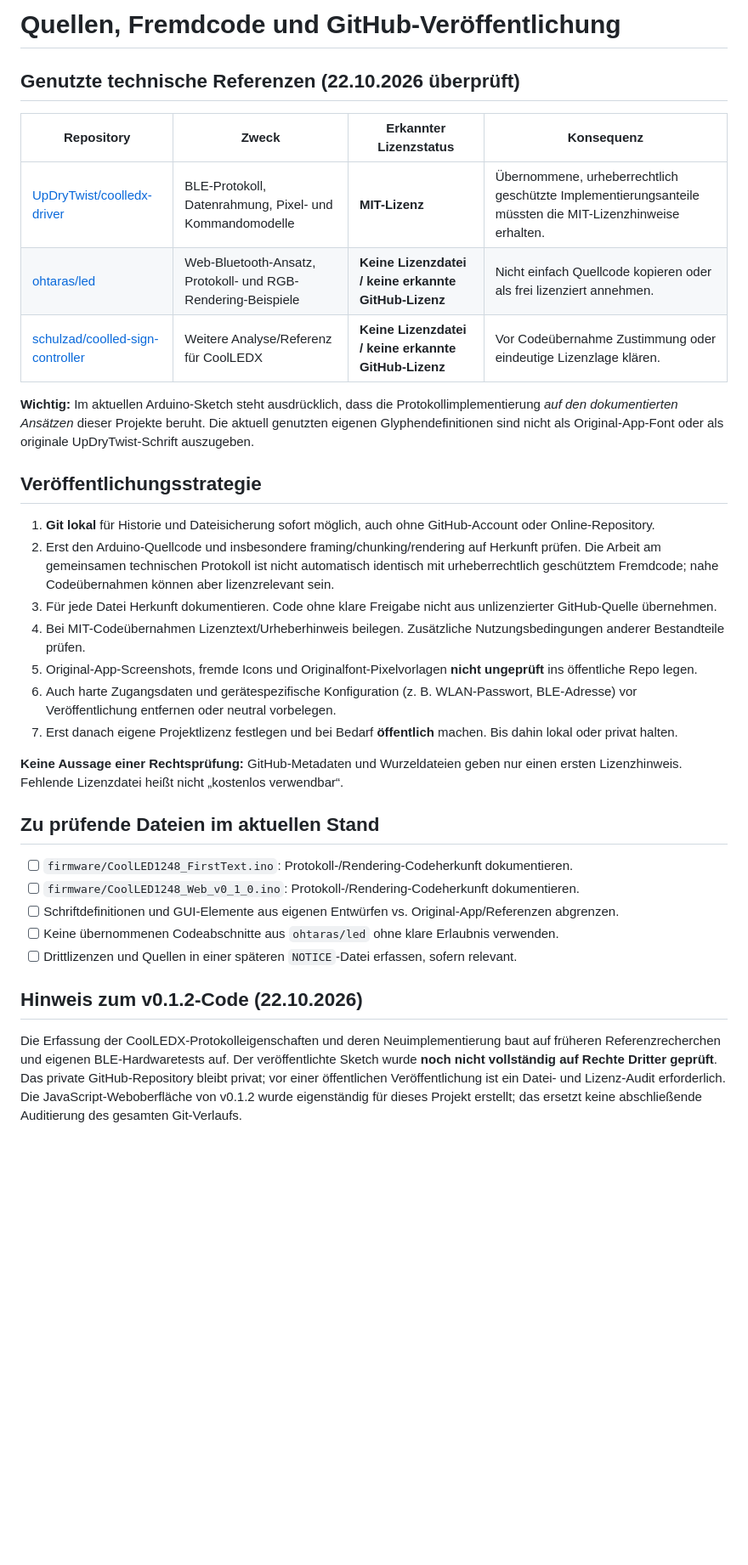
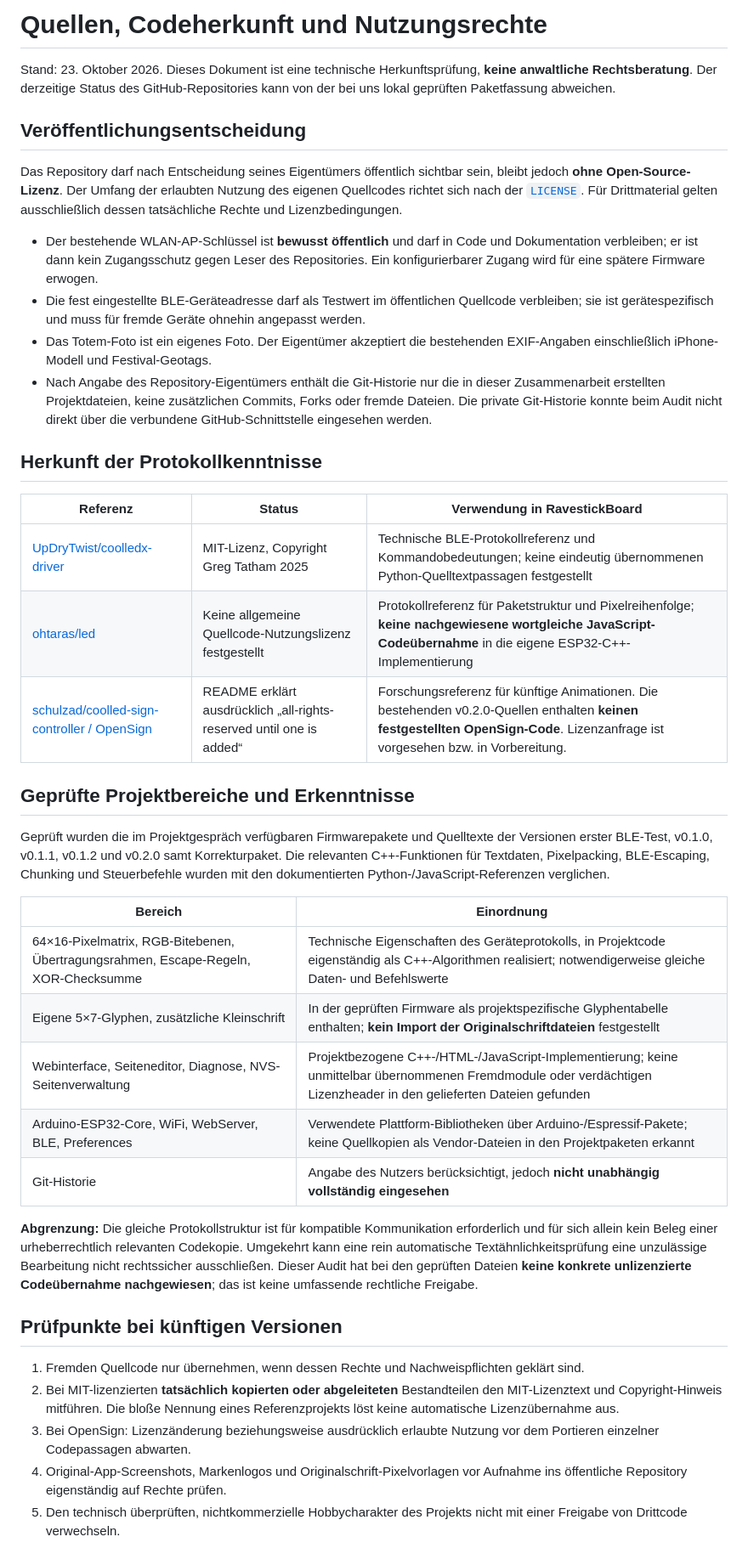
Before and after one commit to du13500/RavestickBoard-for-CoolLED1248, a Markdown page: docs/QUELLEN_UND_LIZENZEN.md, the part around the change. Shown at 85% size. Rendered like a GitHub page; blank space fills up the shorter version.

```diff
--- a/docs/QUELLEN_UND_LIZENZEN.md
+++ b/docs/QUELLEN_UND_LIZENZEN.md
@@ -1,35 +1,42 @@
-# Quellen, Fremdcode und GitHub-Veröffentlichung
+# Quellen, Codeherkunft und Nutzungsrechte
 
-## Genutzte technische Referenzen (22.10.2026 überprüft)
+Stand: 23. Oktober 2026. Dieses Dokument ist eine technische Herkunftsprüfung, **keine anwaltliche Rechtsberatung**. Der derzeitige Status des GitHub-Repositories kann von der bei uns lokal geprüften Paketfassung abweichen.
 
-| Repository | Zweck | Erkannter Lizenzstatus | Konsequenz |
-| --- | --- | --- | --- |
-| [UpDryTwist/coolledx-driver](https://github.com/UpDryTwist/coolledx-driver) | BLE-Protokoll, Datenrahmung, Pixel- und Kommandomodelle | **MIT-Lizenz** | Übernommene, urheberrechtlich geschützte Implementierungsanteile müssten die MIT-Lizenzhinweise erhalten. |
-| [ohtaras/led](https://github.com/ohtaras/led) | Web-Bluetooth-Ansatz, Protokoll- und RGB-Rendering-Beispiele | **Keine Lizenzdatei / keine erkannte GitHub-Lizenz** | Nicht einfach Quellcode kopieren oder als frei lizenziert annehmen. |
-| [schulzad/coolled-sign-controller](https://github.com/schulzad/coolled-sign-controller) | Weitere Analyse/Referenz für CoolLEDX | **Keine Lizenzdatei / keine erkannte GitHub-Lizenz** | Vor Codeübernahme Zustimmung oder eindeutige Lizenzlage klären. |
+## Veröffentlichungsentscheidung
 
-**Wichtig:** Im aktuellen Arduino-Sketch steht ausdrücklich, dass die Protokollimplementierung *auf den dokumentierten Ansätzen* dieser Projekte beruht. Die aktuell genutzten eigenen Glyphendefinitionen sind nicht als Original-App-Font oder als originale UpDryTwist-Schrift auszugeben.
+Das Repository darf nach Entscheidung seines Eigentümers öffentlich sichtbar sein, bleibt jedoch **ohne Open-Source-Lizenz**. Der Umfang der erlaubten Nutzung des eigenen Quellcodes richtet sich nach der [`LICENSE`](../LICENSE). Für Drittmaterial gelten ausschließlich dessen tatsächliche Rechte und Lizenzbedingungen.
 
-## Veröffentlichungsstrategie
+- Der bestehende WLAN-AP-Schlüssel ist **bewusst öffentlich** und darf in Code und Dokumentation verbleiben; er ist dann kein Zugangsschutz gegen Leser des Repositories. Ein konfigurierbarer Zugang wird für eine spätere Firmware erwogen.
+- Die fest eingestellte BLE-Geräteadresse darf als Testwert im öffentlichen Quellcode verbleiben; sie ist gerätespezifisch und muss für fremde Geräte ohnehin angepasst werden.
+- Das Totem-Foto ist ein eigenes Foto. Der Eigentümer akzeptiert die bestehenden EXIF-Angaben einschließlich iPhone-Modell und Festival-Geotags.
+- Nach Angabe des Repository-Eigentümers enthält die Git-Historie nur die in dieser Zusammenarbeit erstellten Projektdateien, keine zusätzlichen Commits, Forks oder fremde Dateien. Die private Git-Historie konnte beim Audit nicht direkt über die verbundene GitHub-Schnittstelle eingesehen werden.
 
-1. **Git lokal** für Historie und Dateisicherung sofort möglich, auch ohne GitHub-Account oder Online-Repository.
-2. Erst den Arduino-Quellcode und insbesondere framing/chunking/rendering auf Herkunft prüfen. Die Arbeit am gemeinsamen technischen Protokoll ist nicht automatisch identisch mit urheberrechtlich geschütztem Fremdcode; nahe Codeübernahmen können aber lizenzrelevant sein.
-3. Für jede Datei Herkunft dokumentieren. Code ohne klare Freigabe nicht aus unlizenzierter GitHub-Quelle übernehmen.
-4. Bei MIT-Codeübernahmen Lizenztext/Urheberhinweis beilegen. Zusätzliche Nutzungsbedingungen anderer Bestandteile prüfen.
-5. Original-App-Screenshots, fremde Icons und Originalfont-Pixelvorlagen **nicht ungeprüft** ins öffentliche Repo legen.
-6. Auch harte Zugangsdaten und gerätespezifische Konfiguration (z. B. WLAN-Passwort, BLE-Adresse) vor Veröffentlichung entfernen oder neutral vorbelegen.
-7. Erst danach eigene Projektlizenz festlegen und bei Bedarf **öffentlich** machen. Bis dahin lokal oder privat halten.
+## Herkunft der Protokollkenntnisse
 
-**Keine Aussage einer Rechtsprüfung:** GitHub-Metadaten und Wurzeldateien geben nur einen ersten Lizenzhinweis. Fehlende Lizenzdatei heißt nicht „kostenlos verwendbar“.
+| Referenz | Status | Verwendung in RavestickBoard |
+| --- | --- | --- |
+| [UpDryTwist/coolledx-driver](https://github.com/UpDryTwist/coolledx-driver) | MIT-Lizenz, Copyright Greg Tatham 2025 | Technische BLE-Protokollreferenz und Kommandobedeutungen; keine eindeutig übernommenen Python-Quelltextpassagen festgestellt |
+| [ohtaras/led](https://github.com/ohtaras/led) | Keine allgemeine Quellcode-Nutzungslizenz festgestellt | Protokollreferenz für Paketstruktur und Pixelreihenfolge; **keine nachgewiesene wortgleiche JavaScript-Codeübernahme** in die eigene ESP32-C++-Implementierung |
+| [schulzad/coolled-sign-controller / OpenSign](https://github.com/schulzad/coolled-sign-controller) | README erklärt ausdrücklich „all-rights-reserved until one is added“ | Forschungsreferenz für künftige Animationen. Die bestehenden v0.2.0-Quellen enthalten **keinen festgestellten OpenSign-Code**. Lizenzanfrage ist vorgesehen bzw. in Vorbereitung. |
 
-## Zu prüfende Dateien im aktuellen Stand
+## Geprüfte Projektbereiche und Erkenntnisse
 
-- [ ] `firmware/CoolLED1248_FirstText.ino`: Protokoll-/Rendering-Codeherkunft dokumentieren.
-- [ ] `firmware/CoolLED1248_Web_v0_1_0.ino`: Protokoll-/Rendering-Codeherkunft dokumentieren.
-- [ ] Schriftdefinitionen und GUI-Elemente aus eigenen Entwürfen vs. Original-App/Referenzen abgrenzen.
-- [ ] Keine übernommenen Codeabschnitte aus `ohtaras/led` ohne klare Erlaubnis verwenden.
-- [ ] Drittlizenzen und Quellen in einer späteren `NOTICE`-Datei erfassen, sofern relevant.
+Geprüft wurden die im Projektgespräch verfügbaren Firmwarepakete und Quelltexte der Versionen erster BLE-Test, v0.1.0, v0.1.1, v0.1.2 und v0.2.0 samt Korrekturpaket. Die relevanten C++-Funktionen für Textdaten, Pixelpacking, BLE-Escaping, Chunking und Steuerbefehle wurden mit den dokumentierten Python-/JavaScript-Referenzen verglichen.
 
-## Hinweis zum v0.1.2-Code (22.10.2026)
+| Bereich | Einordnung |
+| --- | --- |
+| 64×16-Pixelmatrix, RGB-Bitebenen, Übertragungsrahmen, Escape-Regeln, XOR-Checksumme | Technische Eigenschaften des Geräteprotokolls, in Projektcode eigenständig als C++-Algorithmen realisiert; notwendigerweise gleiche Daten- und Befehlswerte |
+| Eigene 5×7-Glyphen, zusätzliche Kleinschrift | In der geprüften Firmware als projektspezifische Glyphentabelle enthalten; **kein Import der Originalschriftdateien** festgestellt |
+| Webinterface, Seiteneditor, Diagnose, NVS-Seitenverwaltung | Projektbezogene C++-/HTML-/JavaScript-Implementierung; keine unmittelbar übernommenen Fremdmodule oder verdächtigen Lizenzheader in den gelieferten Dateien gefunden |
+| Arduino-ESP32-Core, WiFi, WebServer, BLE, Preferences | Verwendete Plattform-Bibliotheken über Arduino-/Espressif-Pakete; keine Quellkopien als Vendor-Dateien in den Projektpaketen erkannt |
+| Git-Historie | Angabe des Nutzers berücksichtigt, jedoch **nicht unabhängig vollständig eingesehen** |
 
-Die Erfassung der CoolLEDX-Protokolleigenschaften und deren Neuimplementierung baut auf früheren Referenzrecherchen und eigenen BLE-Hardwaretests auf. Der veröffentlichte Sketch wurde **noch nicht vollständig auf Rechte Dritter geprüft**. Das private GitHub-Repository bleibt privat; vor einer öffentlichen Veröffentlichung ist ein Datei- und Lizenz-Audit erforderlich. Die JavaScript-Weboberfläche von v0.1.2 wurde eigenständig für dieses Projekt erstellt; das ersetzt keine abschließende Auditierung des gesamten Git-Verlaufs.
+**Abgrenzung:** Die gleiche Protokollstruktur ist für kompatible Kommunikation erforderlich und für sich allein kein Beleg einer urheberrechtlich relevanten Codekopie. Umgekehrt kann eine rein automatische Textähnlichkeitsprüfung eine unzulässige Bearbeitung nicht rechtssicher ausschließen. Dieser Audit hat bei den geprüften Dateien **keine konkrete unlizenzierte Codeübernahme nachgewiesen**; das ist keine umfassende rechtliche Freigabe.
+
+## Prüfpunkte bei künftigen Versionen
+
+1. Fremden Quellcode nur übernehmen, wenn dessen Rechte und Nachweispflichten geklärt sind.
+2. Bei MIT-lizenzierten **tatsächlich kopierten oder abgeleiteten** Bestandteilen den MIT-Lizenztext und Copyright-Hinweis mitführen. Die bloße Nennung eines Referenzprojekts löst keine automatische Lizenzübernahme aus.
+3. Bei OpenSign: Lizenzänderung beziehungsweise ausdrücklich erlaubte Nutzung vor dem Portieren einzelner Codepassagen abwarten.
+4. Original-App-Screenshots, Markenlogos und Originalschrift-Pixelvorlagen vor Aufnahme ins öffentliche Repository eigenständig auf Rechte prüfen.
+5. Den technisch überprüften, nichtkommerzielle Hobbycharakter des Projekts nicht mit einer Freigabe von Drittcode verwechseln.
```
Also changed, not shown: README.md (+6 -2 lines), docs/VEROEFFENTLICHUNGS_AUDIT_2026-10-23.md (added, +11 -0 lines), docs/assets/totem.jpg, 1 other file.
